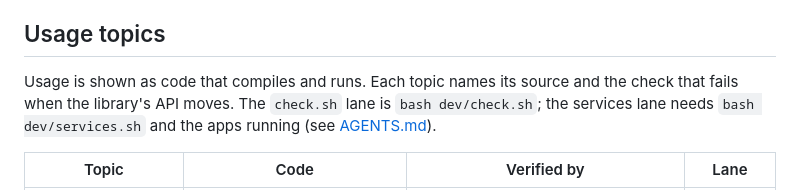
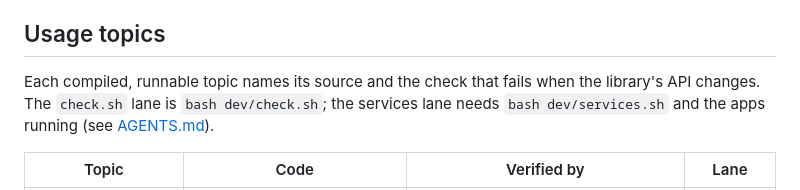
Before and after one commit to gleam-dream/retrace, a Markdown page: examples/README.md, the part around the change. GitHub-like rendering.

Commit message:
docs: tighten README prose

```diff
--- a/examples/README.md
+++ b/examples/README.md
@@ -15,8 +15,8 @@ Its design is in the [replay design](../docs/design/design-layer.pdf).
 
 ## Usage topics
 
-Usage is shown as code that compiles and runs. Each topic names its source and the check
-that fails when the library's API moves. The `check.sh` lane is `bash dev/check.sh`; the
+Each compiled, runnable topic names its source and the check that fails when the
+library's API changes. The `check.sh` lane is `bash dev/check.sh`; the
 services lane needs `bash dev/services.sh` and the apps running (see [AGENTS.md](../AGENTS.md)).
 
 | Topic                                                  | Code                                                                                                                                         | Verified by                                                                              | Lane     |
```
